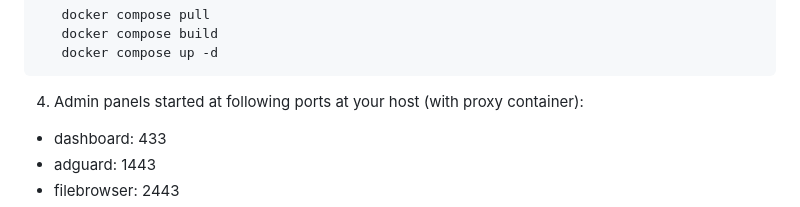
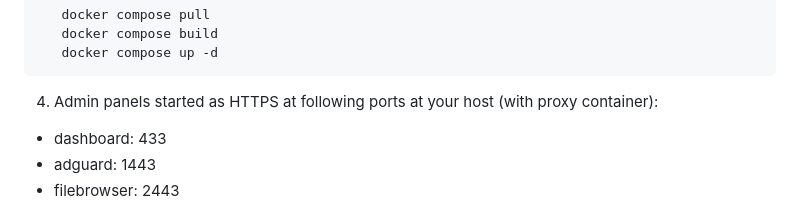
Before and after one commit to xtrime-ru/antizapret-vpn-docker, a Markdown page: README.md, the part around the change. Drawn GitHub-style.

````diff
--- a/README.md
+++ b/README.md
@@ -92,7 +92,7 @@ services:
    docker compose build
    docker compose up -d
 ```
-4. Admin panels started at following ports at your host (with proxy container):
+4. Admin panels started as HTTPS at following ports at your host (with proxy container):
 - dashboard: 433
 - adguard: 1443
 - filebrowser: 2443
````
